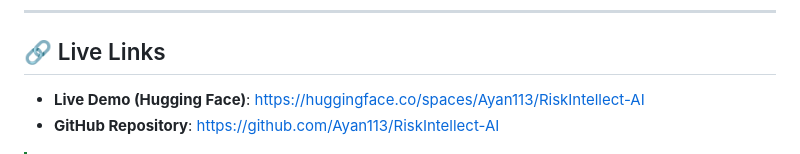
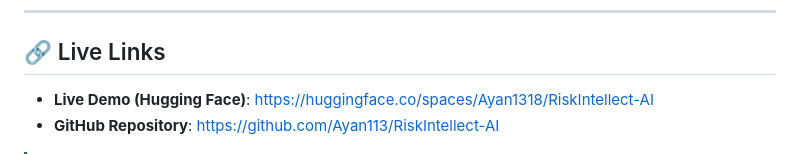
Before and after one commit to Ayan113/RiskIntellect-AI, a Markdown page: README.md, the part around the change. Rendered like a GitHub page.

Commit message:
Update live demo link to Ayan1318/RiskIntellect-AI

```diff
--- a/README.md
+++ b/README.md
@@ -22,7 +22,7 @@ pinned: false
 ---
 
 ## 🔗 Live Links
-- **Live Demo (Hugging Face)**: [https://huggingface.co/spaces/Ayan113/RiskIntellect-AI](https://huggingface.co/spaces/Ayan113/RiskIntellect-AI)
+- **Live Demo (Hugging Face)**: [https://huggingface.co/spaces/Ayan1318/RiskIntellect-AI](https://huggingface.co/spaces/Ayan1318/RiskIntellect-AI)
 - **GitHub Repository**: [https://github.com/Ayan113/RiskIntellect-AI](https://github.com/Ayan113/RiskIntellect-AI)
 
 > [!TIP]
```
